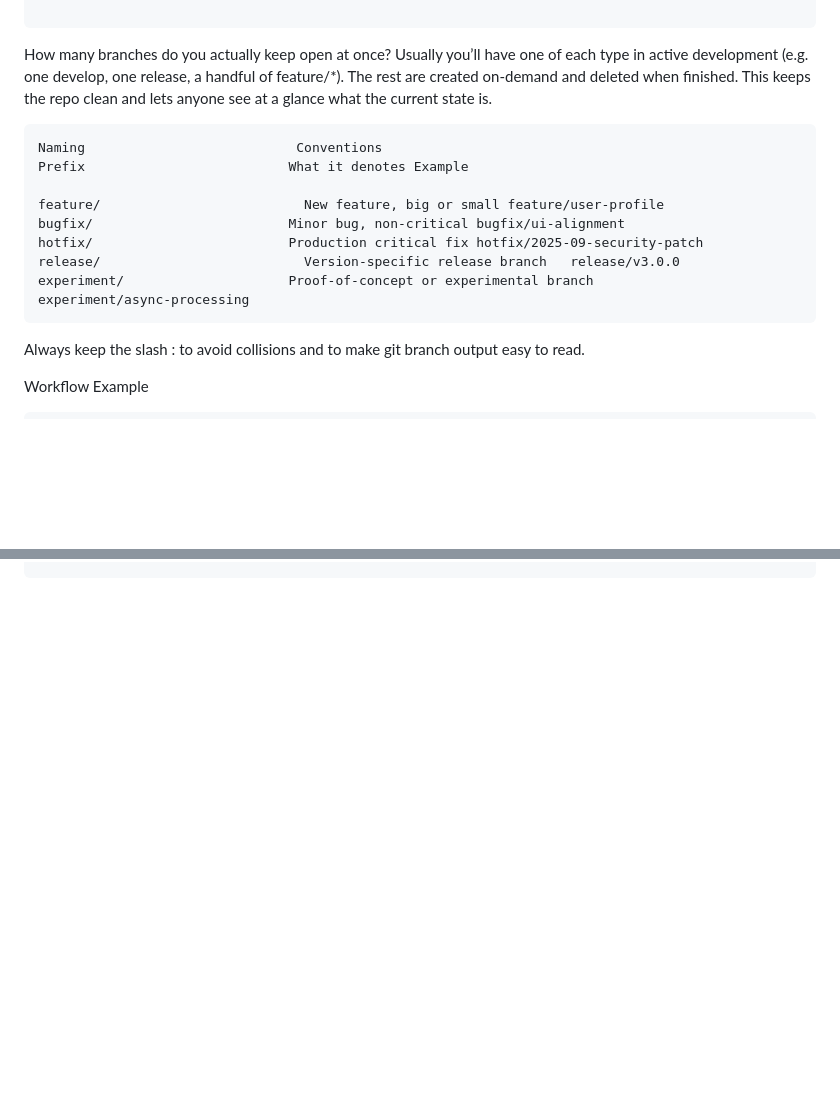
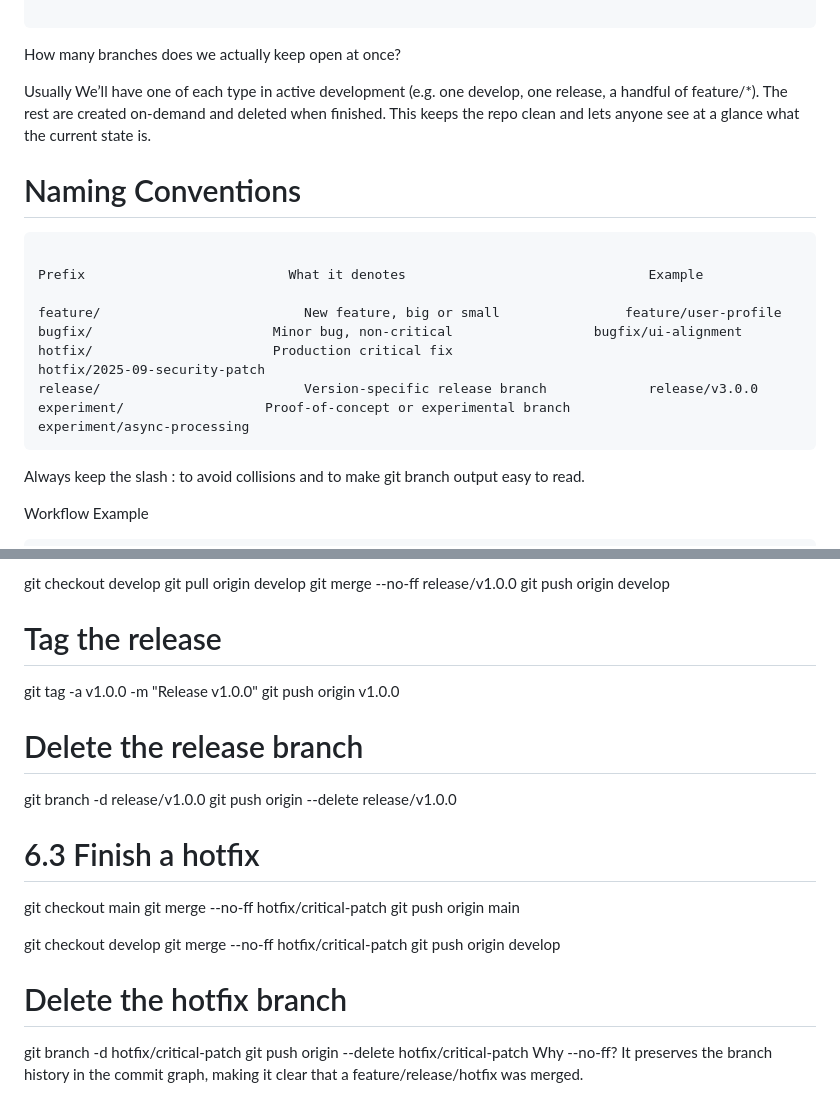
Before and after one commit to TecXCTO/TecX_LM, a Markdown page: README.md, 2 parts joined by grey strips. Drawn GitHub-style; blank space fills up the shorter version.

````diff
--- a/README.md
+++ b/README.md
@@ -90,18 +90,22 @@ experiment/*(optional)  	Short‑lived experiments, proofs‑of‑concept, or
 test/* (optional)	        Integration or automated test suites that run against a staging environment.	test/integration‑suite	When you need a dedicated test environment	Merge into develop → delete
 
 ```
-How many branches do you actually keep open at once?
-Usually you’ll have one of each type in active development (e.g. one develop, one release, a handful of feature/*). The rest are created on‑demand and deleted when finished. This keeps the repo clean and lets anyone see at a glance what the current state is.
+How many branches does we actually keep open at once?
+
+Usually We’ll have one of each type in active development (e.g. one develop, one release, a handful of feature/*). The rest are created on‑demand and deleted when finished. This keeps the repo clean and lets anyone see at a glance what the current state is.
+
+
+# Naming Conventions
 
 ```
-Naming                           Conventions
-Prefix	                        What it denotes	Example
 
-feature/	                      New feature, big or small	feature/user‑profile
-bugfix/	                        Minor bug, non‑critical	bugfix/ui‑alignment
-hotfix/	                        Production critical fix	hotfix/2025‑09‑security‑patch
-release/	                      Version‑specific release branch	release/v3.0.0
-experiment/	                    Proof‑of‑concept or experimental branch	experiment/async‑processing
+Prefix	                        What it denotes	                              Example
+
+feature/	                      New feature, big or small	               feature/user‑profile
+bugfix/	                      Minor bug, non‑critical	               bugfix/ui‑alignment
+hotfix/	                      Production critical fix	               hotfix/2025‑09‑security‑patch
+release/	                      Version‑specific release branch	          release/v3.0.0
+experiment/	                 Proof‑of‑concept or experimental branch	experiment/async‑processing
 ```
 Always keep the slash : to avoid collisions and to make git branch output easy to read.
 
@@ -152,0 +224,27 @@ Large monorepo	                       Feature branches + develop + release for e
+git checkout develop
+git pull origin develop
+git merge --no-ff release/v1.0.0
+git push origin develop
+
+# Tag the release
+git tag -a v1.0.0 -m "Release v1.0.0"
+git push origin v1.0.0
+
+# Delete the release branch
+git branch -d release/v1.0.0
+git push origin --delete release/v1.0.0
+
+# 6.3 Finish a hotfix
+git checkout main
+git merge --no-ff hotfix/critical-patch
+git push origin main
+
+git checkout develop
+git merge --no-ff hotfix/critical-patch
+git push origin develop
+
+# Delete the hotfix branch
+git branch -d hotfix/critical-patch
+git push origin --delete hotfix/critical-patch
+Why --no-ff?
+It preserves the branch history in the commit graph, making it clear that a feature/release/hotfix was merged.
````
Also changed, not shown: other parts of README.md (+67 -0 lines).
